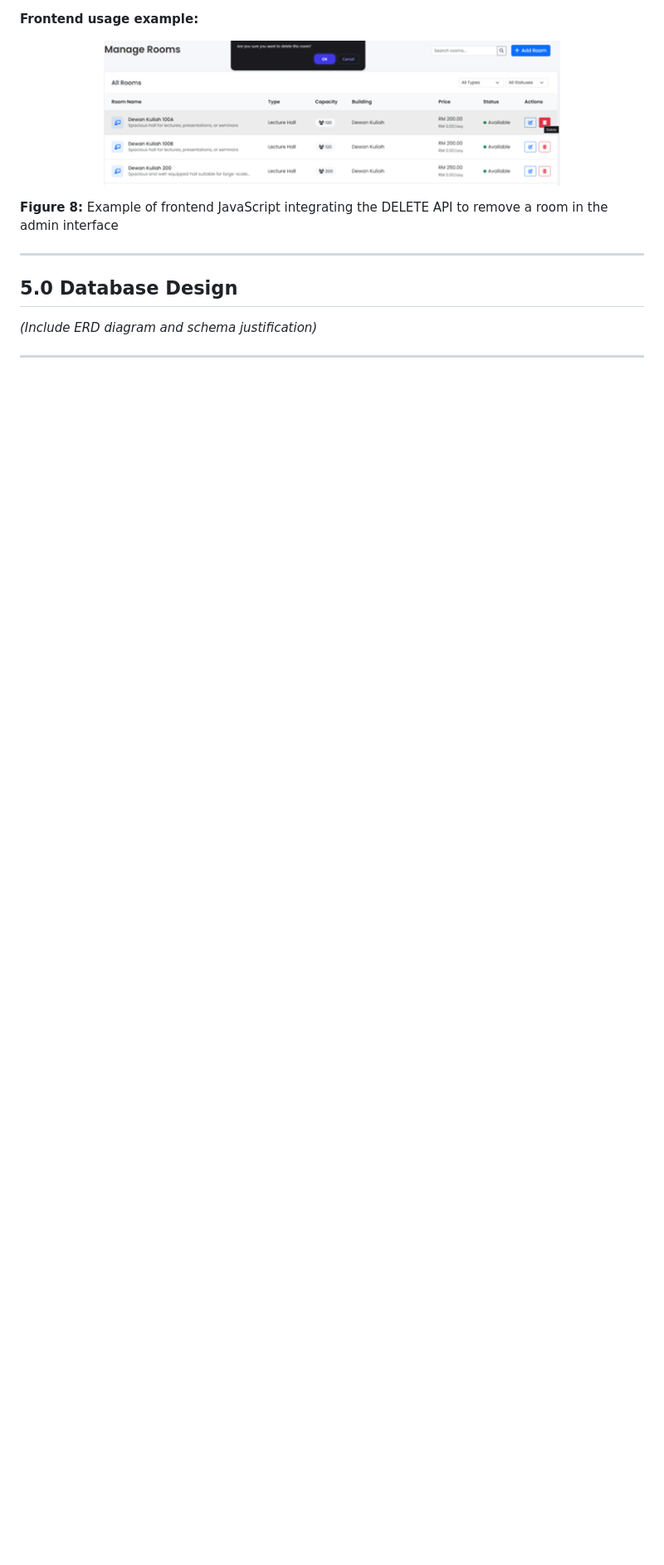
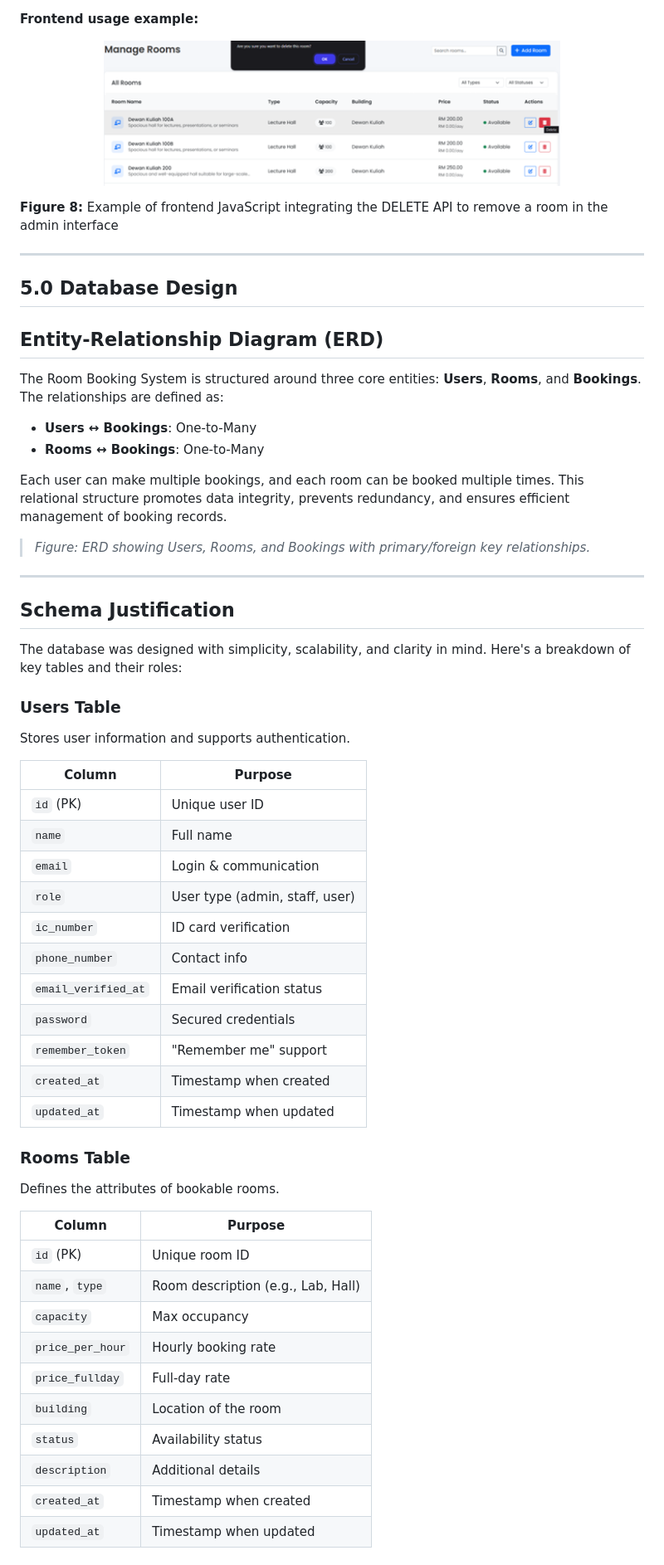
Before and after one commit to Haikal097/FacultyBookingSystem, a Markdown page: README.md, the part around one of its changes. Shown at 83% size. Drawn GitHub-style; blank space fills up the shorter version.

```diff
--- a/README.md
+++ b/README.md
@@ -187,4 +187,53 @@ The Admin Booking Management interface communicates with the backend via RESTful
 
 ## 5.0 Database Design
 
-*(Include ERD diagram and schema justification)*
+## Entity-Relationship Diagram (ERD)
+
+The Room Booking System is structured around three core entities: **Users**, **Rooms**, and **Bookings**. The relationships are defined as:
+
+- **Users ↔ Bookings**: One-to-Many
+- **Rooms ↔ Bookings**: One-to-Many
+
+Each user can make multiple bookings, and each room can be booked multiple times. This relational structure promotes data integrity, prevents redundancy, and ensures efficient management of booking records.
+
+> *Figure: ERD showing Users, Rooms, and Bookings with primary/foreign key relationships.*
+
+---
+
+## Schema Justification
+
+The database was designed with simplicity, scalability, and clarity in mind. Here's a breakdown of key tables and their roles:
+
+### Users Table
+Stores user information and supports authentication.
+
+| Column             | Purpose                                |
+|--------------------|----------------------------------------|
+| `id` (PK)          | Unique user ID                         |
+| `name`             | Full name                              |
+| `email`            | Login & communication                  |
+| `role`             | User type (admin, staff, user)         |
+| `ic_number`        | ID card verification                   |
+| `phone_number`     | Contact info                           |
+| `email_verified_at`| Email verification status              |
+| `password`         | Secured credentials                    |
+| `remember_token`   | "Remember me" support                  |
+| `created_at`       | Timestamp when created                 |
+| `updated_at`       | Timestamp when updated                 |
+
+### Rooms Table
+Defines the attributes of bookable rooms.
+
+| Column             | Purpose                                |
+|--------------------|----------------------------------------|
+| `id` (PK)          | Unique room ID                         |
+| `name`, `type`     | Room description (e.g., Lab, Hall)     |
+| `capacity`         | Max occupancy                          |
+| `price_per_hour`   | Hourly booking rate                    |
+| `price_fullday`    | Full-day rate                          |
+| `building`         | Location of the room                   |
+| `status`           | Availability status                    |
+| `description`      | Additional details                     |
+| `created_at`       | Timestamp when created                 |
+| `updated_at`       | Timestamp when updated                 |
+
```
Also changed, not shown: other parts of README.md (+18 -0 lines).
